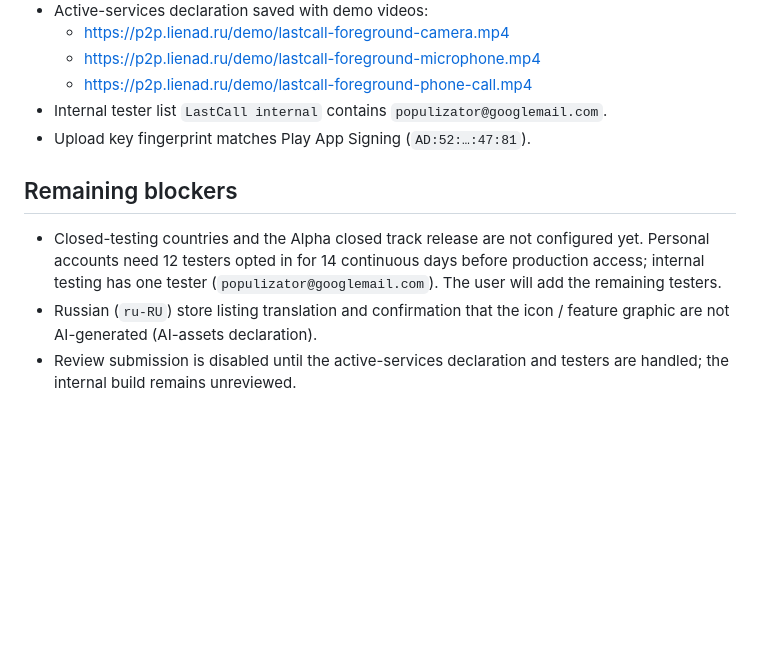
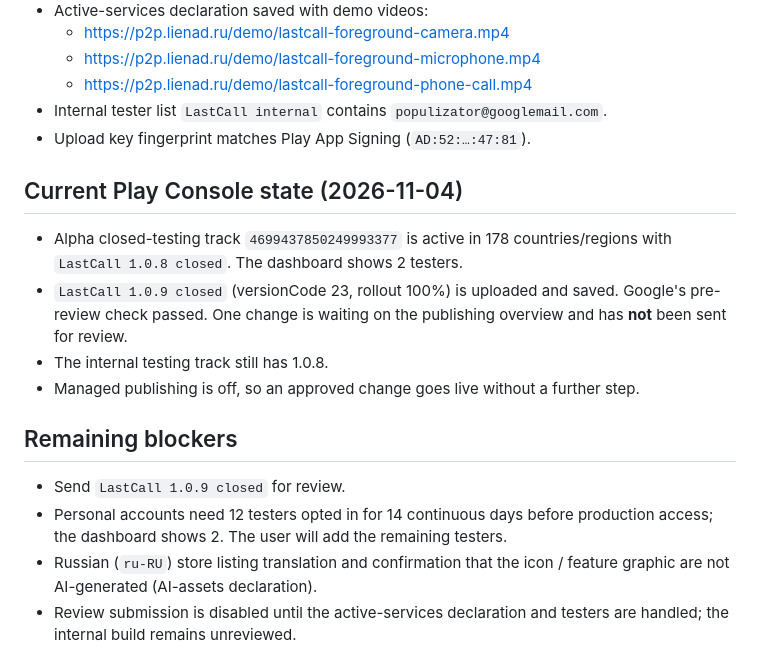
Before and after one commit to DV-Design/messenger-prototype, a Markdown page: store/PLAY-CONSOLE.md, the part around the change. Rendered like a GitHub page; blank space fills up the shorter version.

```diff
--- a/store/PLAY-CONSOLE.md
+++ b/store/PLAY-CONSOLE.md
@@ -155,12 +155,21 @@ first, install from Play, then run `docs/TESTING-RU.md`.
   `populizator@googlemail.com`.
 - Upload key fingerprint matches Play App Signing (`AD:52:…:47:81`).
 
+## Current Play Console state (2026-11-04)
+
+- Alpha closed-testing track `4699437850249993377` is active in 178
+  countries/regions with `LastCall 1.0.8 closed`. The dashboard shows 2 testers.
+- `LastCall 1.0.9 closed` (versionCode 23, rollout 100%) is uploaded and saved.
+  Google's pre-review check passed. One change is waiting on the publishing
+  overview and has **not** been sent for review.
+- The internal testing track still has 1.0.8.
+- Managed publishing is off, so an approved change goes live without a further step.
+
 ## Remaining blockers
 
-- Closed-testing countries and the Alpha closed track release are not configured
-  yet. Personal accounts need 12 testers opted in for 14 continuous days before
-  production access; internal testing has one tester (`populizator@googlemail.com`).
-  The user will add the remaining testers.
+- Send `LastCall 1.0.9 closed` for review.
+- Personal accounts need 12 testers opted in for 14 continuous days before
+  production access; the dashboard shows 2. The user will add the remaining testers.
 - Russian (`ru-RU`) store listing translation and confirmation that the icon /
   feature graphic are not AI-generated (AI-assets declaration).
 - Review submission is disabled until the active-services declaration and
```
Also changed, not shown: artifacts/README.md (+20 -2 lines), tasks.md (+7 -2 lines).
